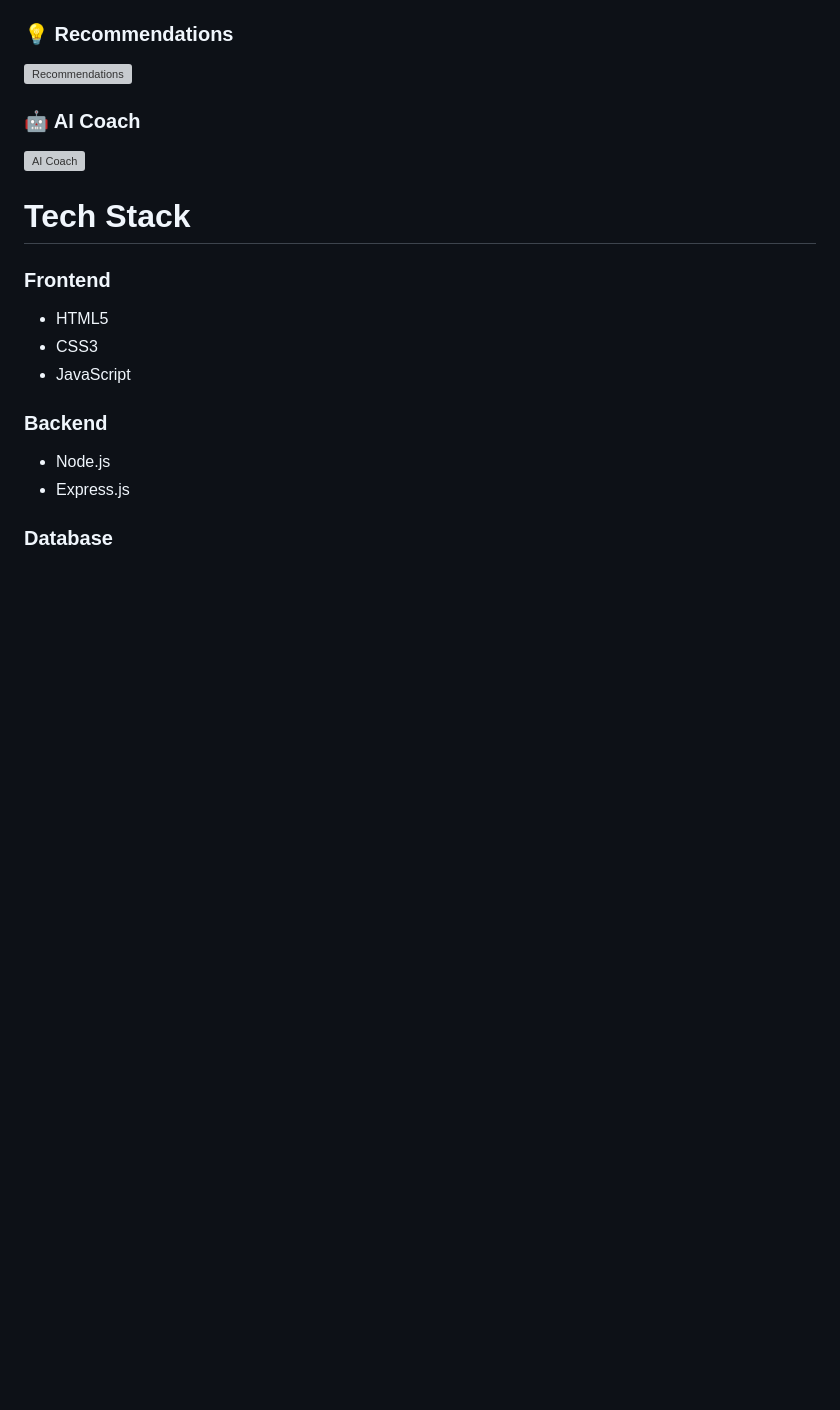
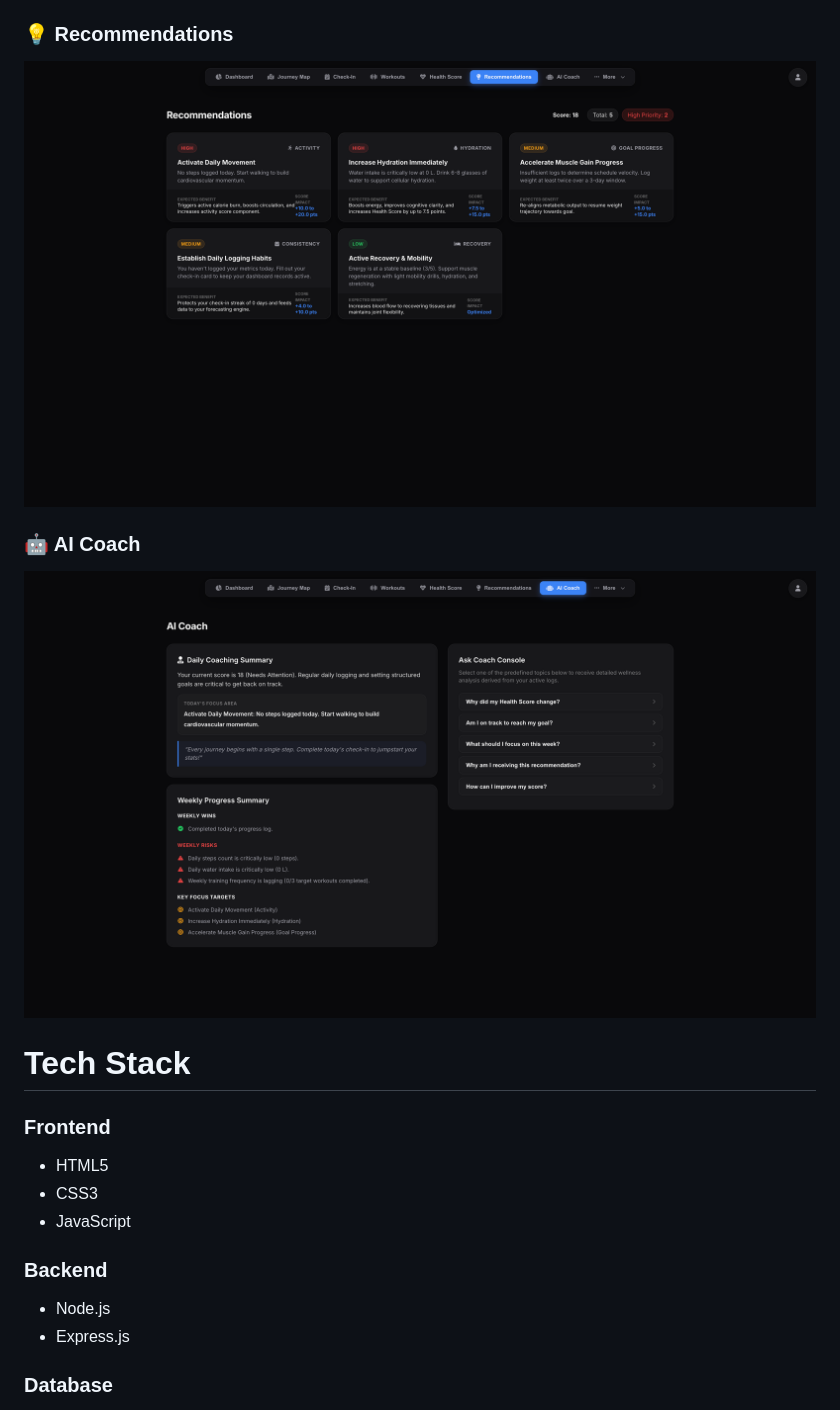
Before and after one commit to bharathkonishetty/MapMyHealth, a Markdown page: README.md, the part around one of its changes. Drawn GitHub-style; blank space fills up the shorter version; grey boxes are pictures that could not be loaded.

```diff
--- a/README.md
+++ b/README.md
@@ -44,9 +44,9 @@ Full-Stack Health Tracking & Analytics Platform
 
 ### 💡 Recommendations
-![Recommendations](screenshots/recommendations.png)
+![Recommendations](screenshots/Recommendations.png)
 
 ### 🤖 AI Coach
-![AI Coach](screenshots/ai-coach.png)
+![AI Coach](screenshots/AI-coach.png)
 
 # Tech Stack
 
```
Also changed, not shown: other parts of README.md (+7 -7 lines).
